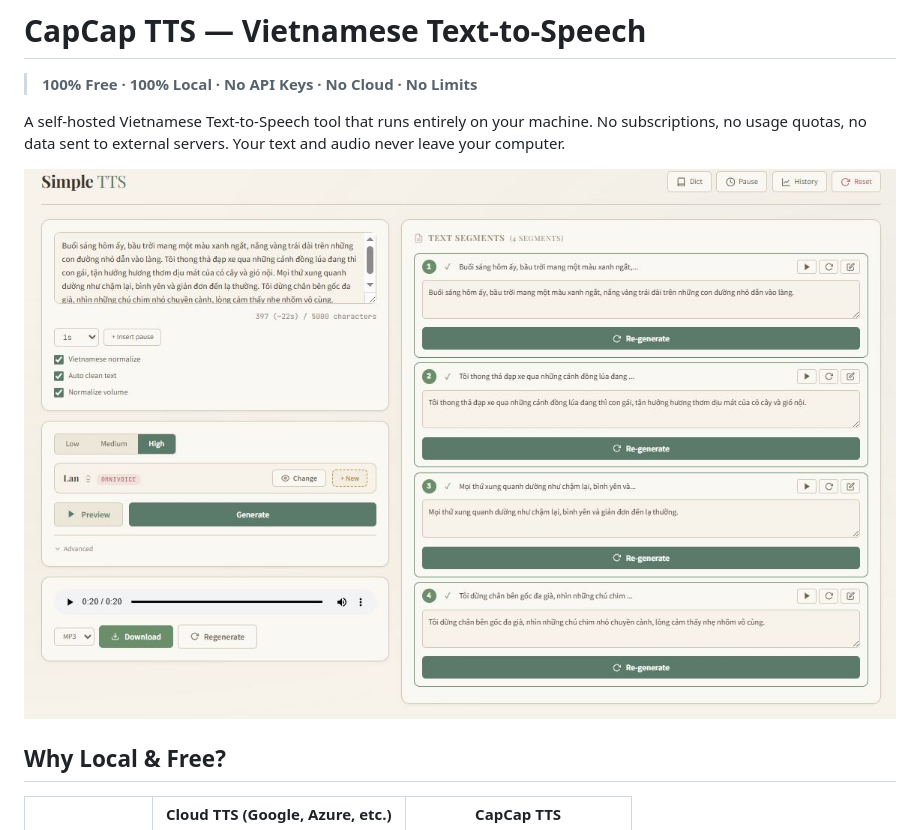
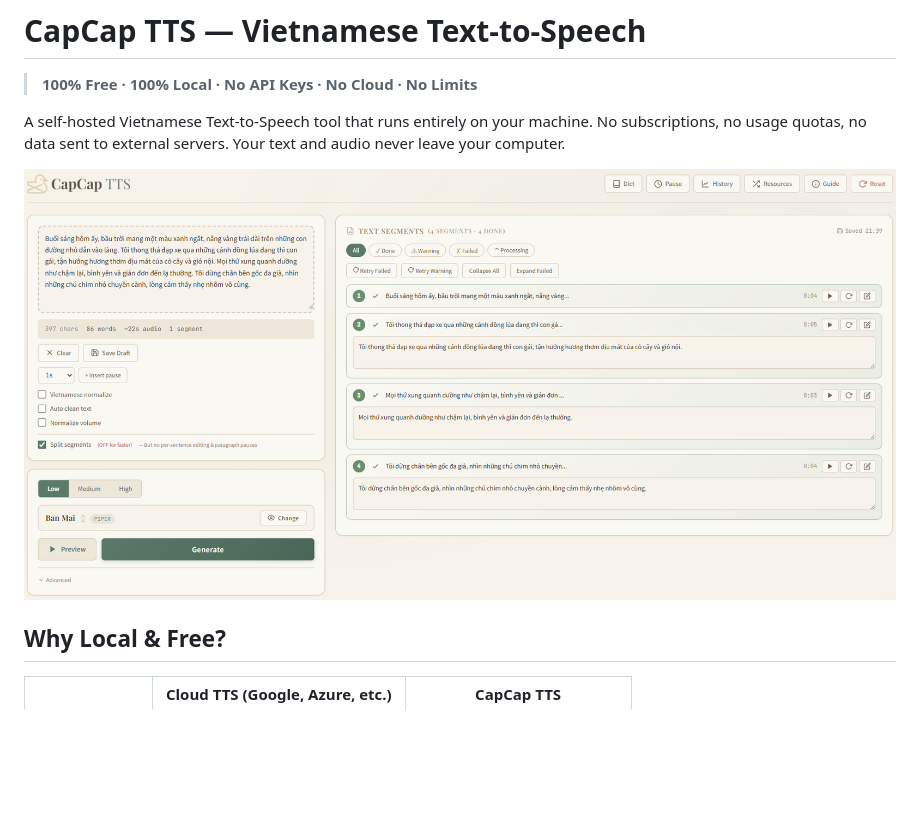
Before and after one commit to notepower2k1/SimpleVietnameseTTS, a Markdown page: README.md, the part around the change. Drawn GitHub-style; pictures changed too: screenshot.jpg (deleted), screenshot.png (added); blank space fills up the shorter version.

```diff
--- a/README.md
+++ b/README.md
@@ -4,7 +4,7 @@
 
 A self-hosted Vietnamese Text-to-Speech tool that runs entirely on your machine. No subscriptions, no usage quotas, no data sent to external servers. Your text and audio never leave your computer.
 
-![CapCap TTS UI](./screenshot.jpg)
+![CapCap TTS UI](./screenshot.png)
 
 ## Why Local & Free?
 
```
Also changed, not shown: tts_ui_ux_improvement_spec_for_ai_agent.md (deleted, +0 -539 lines), frontend/capcap.png (added), 5 other files.
